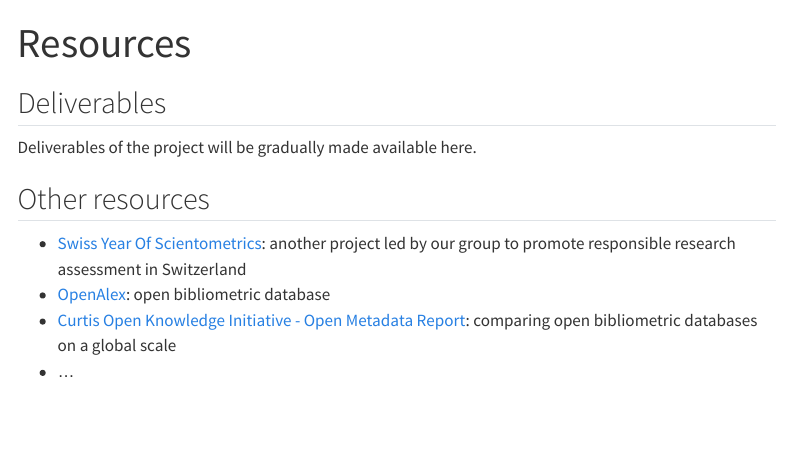
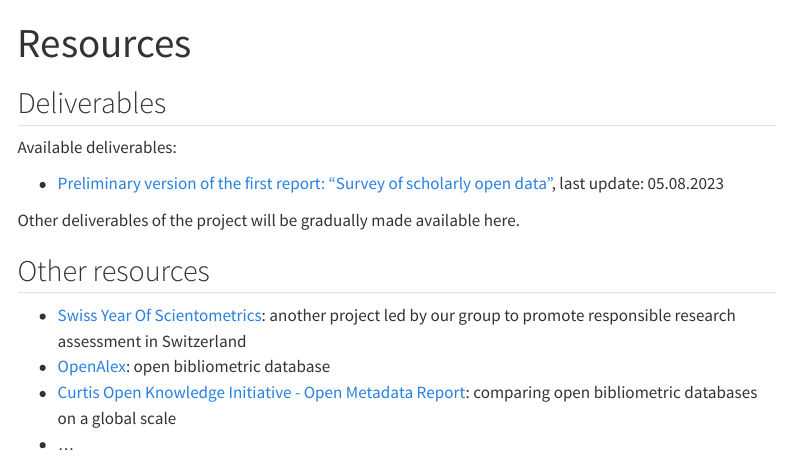
Before and after one commit to eth-library/tobi, a Quarto document (resources.qmd): the page in a window 1100 px wide, from its top. Rendered offline with R 4.5, knitr and Pandoc in place of Quarto, with nearby package versions; menus at the side of the page are left out.

Commit message:
first report published

```diff
--- a/resources.qmd
+++ b/resources.qmd
@@ -3,7 +3,12 @@ title: "Resources"
 ---
 
 ## Deliverables
-Deliverables of the project will be gradually made available here.
+
+Available deliverables:
+
+- [Preliminary version of the first report: "Survey of scholarly open data"](./reports/report01.html), last update: 05.08.2023
+
+Other deliverables of the project will be gradually made available here.
 
 
 ## Other resources
```
Also changed, not shown: index.qmd (+3 -0 lines), reports/report01.html (added).
